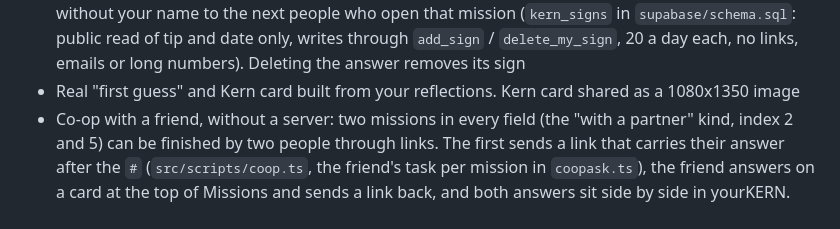
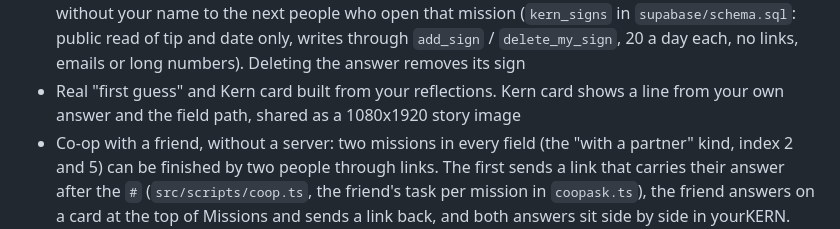
Before and after one commit to manueldipa4561-png/Kern, a Markdown page: README.md, the part around the change. Rendered like a GitHub page.

Commit message:
docs: README describes the new Kern card and its 1080x1920 share image

```diff
--- a/README.md
+++ b/README.md
@@ -53,7 +53,7 @@ Email links (confirm, reset password) sign you in on the device and browser wher
 - Take it further: three steps outside the app (ask, make, learn) for the field you are in, once it has an answer
 - Quick reflection after each answer (how it felt, would you do it again, hardest part, a sign for the next person)
 - Reviews for the next person (called signs in the code): with an account, the review you leave is shown without your name to the next people who open that mission (`kern_signs` in `supabase/schema.sql`: public read of tip and date only, writes through `add_sign` / `delete_my_sign`, 20 a day each, no links, emails or long numbers). Deleting the answer removes its sign
-- Real "first guess" and Kern card built from your reflections. Kern card shared as a 1080x1350 image
+- Real "first guess" and Kern card built from your reflections. Kern card shows a line from your own answer and the field path, shared as a 1080x1920 story image
 - Co-op with a friend, without a server: two missions in every field (the "with a partner" kind, index 2 and 5) can be finished by two people through links. The first sends a link that carries their answer after the `#` (`src/scripts/coop.ts`, the friend's task per mission in `coopask.ts`), the friend answers on a card at the top of Missions and sends a link back, and both answers sit side by side in yourKERN. The link stays in the address bar until it is answered or dismissed. Covered by `npm test`; the Privacy page says what a link carries
 - Share your Kern card, dare a friend, copy links (native share sheet, clipboard fallback). Dare links open the same mission
 - Weekly reminder as a calendar file (no notifications permission, no streaks)
```
